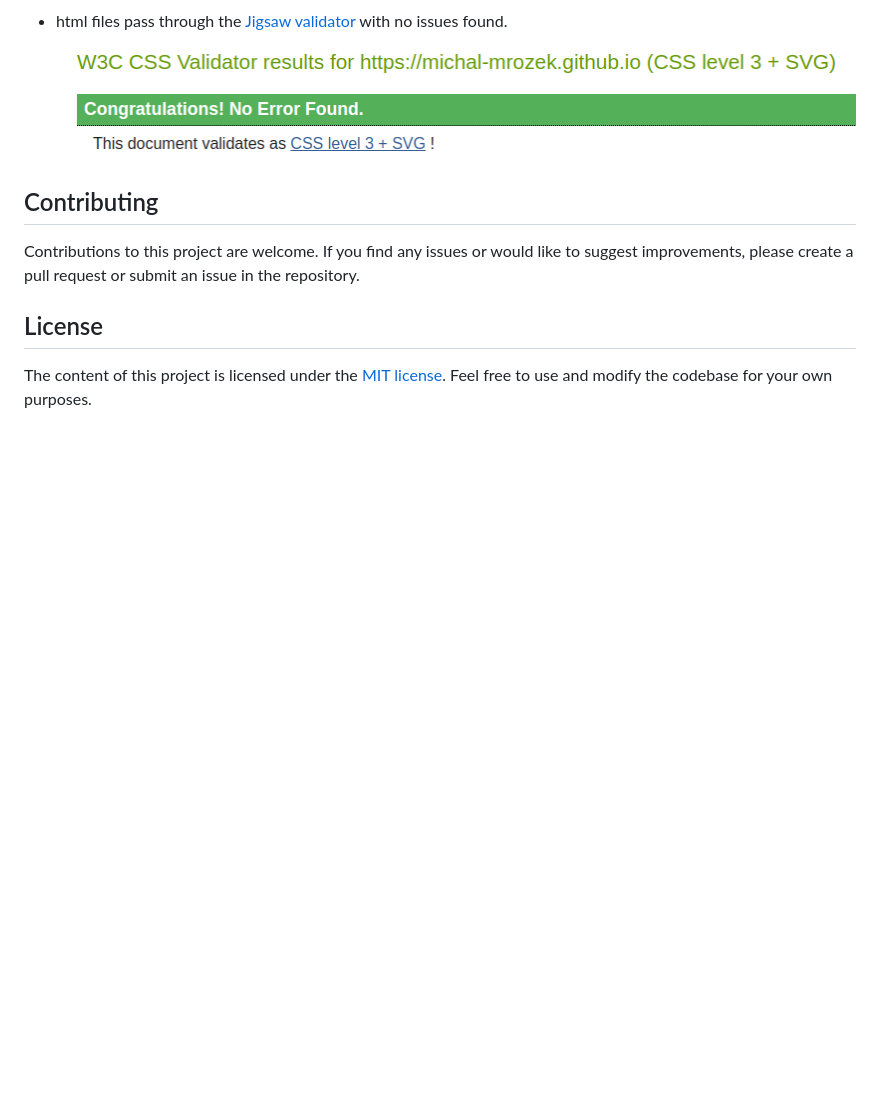
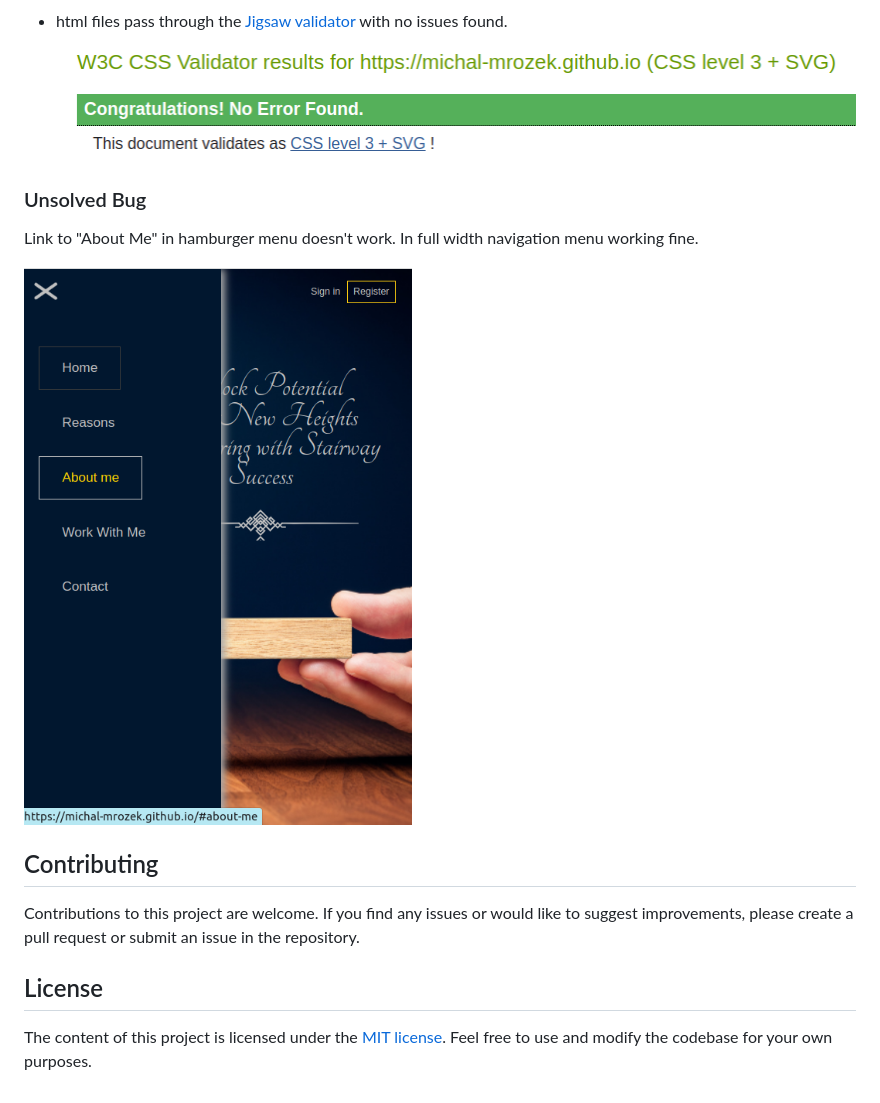
Before and after one commit to michal-mrozek/coaching-website-portfolio-1, a Markdown page: README.md, the part around the change. GitHub-like rendering; pictures changed too: assets/images-readme/bug.png (added); blank space fills up the shorter version.

Commit message:
unsolved bug added to readme

```diff
--- a/README.md
+++ b/README.md
@@ -110,6 +110,12 @@ The site was deployed to GitHub pages.
 - html files pass through the [Jigsaw validator](https://jigsaw.w3.org/css-validator/) with no issues found.
 ![Jigsaw validator message](/assets/images-readme/css-test.png)
 
+### Unsolved Bug
+
+Link to "About Me" in hamburger menu doesn't work. In full width navigation menu working fine.
+
+![Bug](/assets/images-readme/bug.png)
+
 ## Contributing
 
 Contributions to this project are welcome. If you find any issues or would like to suggest improvements, please create a pull request or submit an issue in the repository.
```
